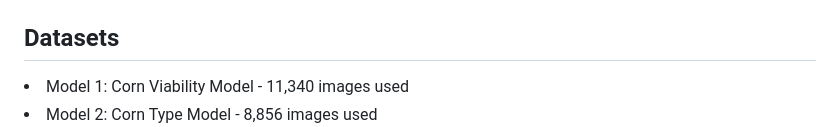
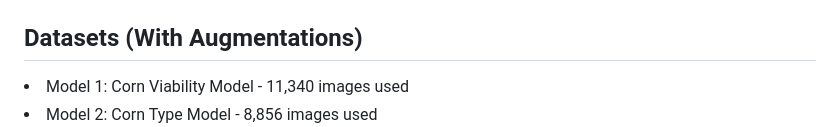
Before and after one commit to lightdarkmaster/seedscan, a Markdown page: README.md, the part around the change. GitHub-like rendering.

Commit message:
Detailed Augmentation

```diff
--- a/README.md
+++ b/README.md
@@ -47,7 +47,7 @@ A Flutter application designed to provide a user-friendly interface for selectin
 
 </div>
 
-## Datasets
+## Datasets (With Augmentations)
 
 <div style="display: flex; justify-content: center; gap: 20px;">
 <li> Model 1: Corn Viability Model - 11,340 images used</li>
```
